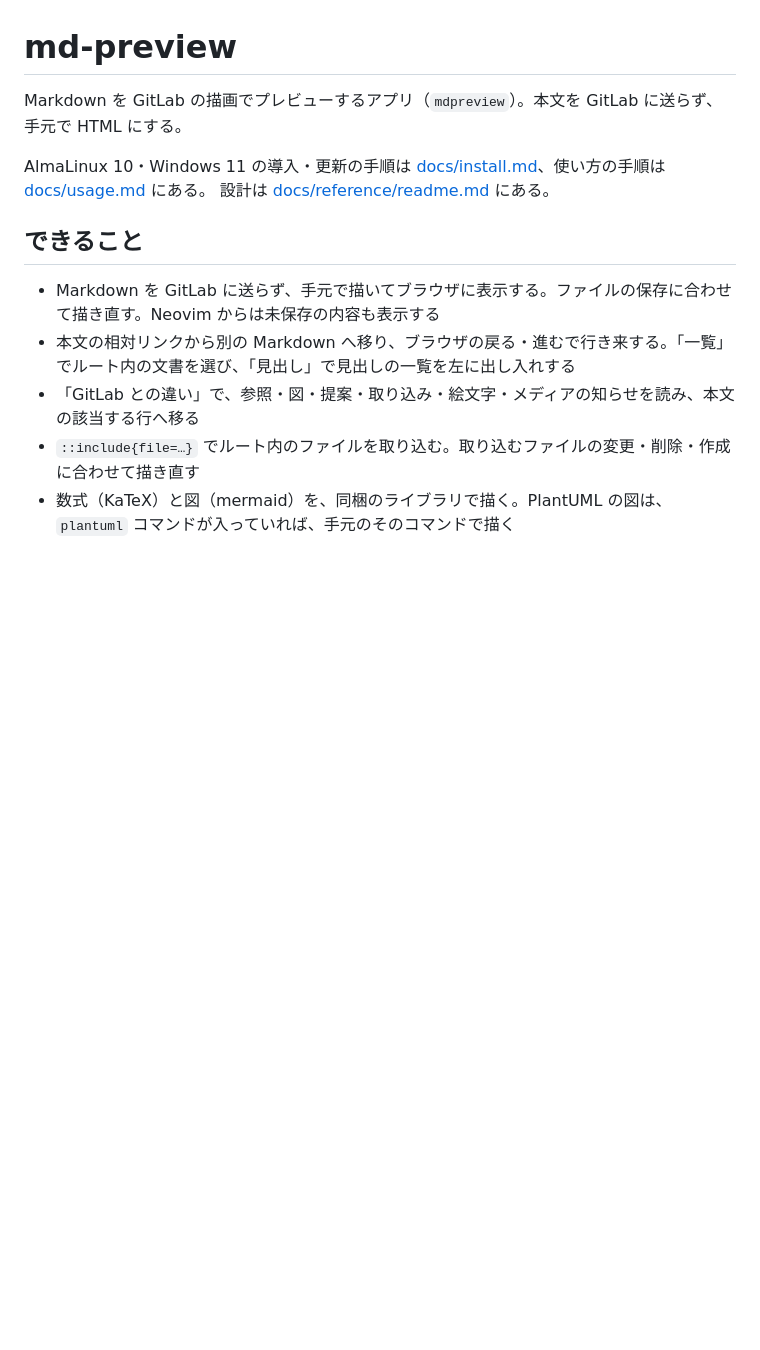
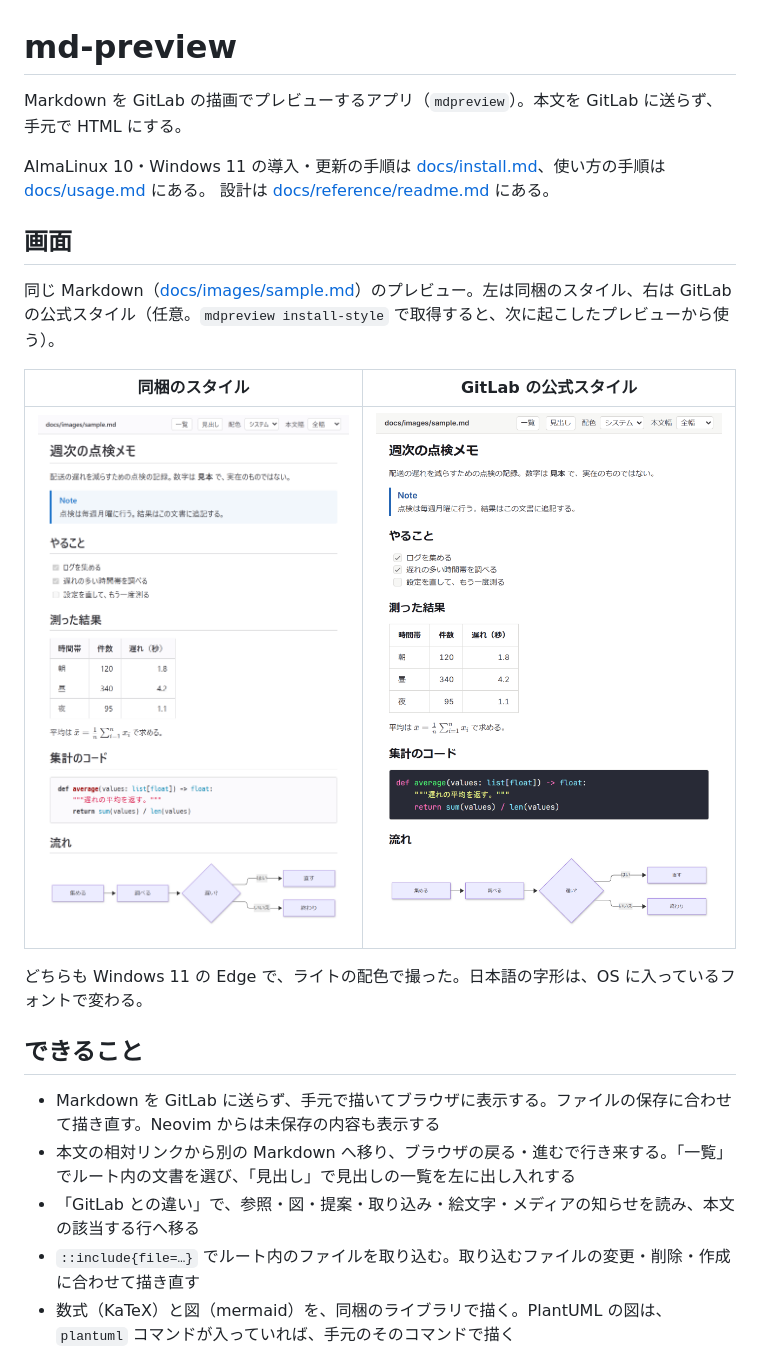
Before and after one commit to ryo-aoki-pc/md-preview, a Markdown page: README.md, the part around the change. Rendered like a GitHub page; pictures changed too: docs/images/preview-bundled.png (added), docs/images/preview-official.png (added); blank space fills up the shorter version.

```diff
--- a/README.md
+++ b/README.md
@@ -4,6 +4,16 @@ Markdown を GitLab の描画でプレビューするアプリ（`mdpreview`）
 
 AlmaLinux 10・Windows 11 の導入・更新の手順は [docs/install.md](docs/install.md)、使い方の手順は [docs/usage.md](docs/usage.md) にある。
 設計は [docs/reference/readme.md](docs/reference/readme.md) にある。
+
+## 画面
+
+同じ Markdown（[docs/images/sample.md](docs/images/sample.md)）のプレビュー。左は同梱のスタイル、右は GitLab の公式スタイル（任意。`mdpreview install-style` で取得すると、次に起こしたプレビューから使う）。
+
+| 同梱のスタイル | GitLab の公式スタイル |
+| --- | --- |
+| ![同梱のスタイルで表示したプレビュー](docs/images/preview-bundled.png) | ![GitLab の公式スタイルで表示したプレビュー](docs/images/preview-official.png) |
+
+どちらも Windows 11 の Edge で、ライトの配色で撮った。日本語の字形は、OS に入っているフォントで変わる。
 
 ## できること
 
```
Also changed, not shown: AGENTS.md (+1 -0 lines), docs/images/sample.md (added, +39 -0 lines).
